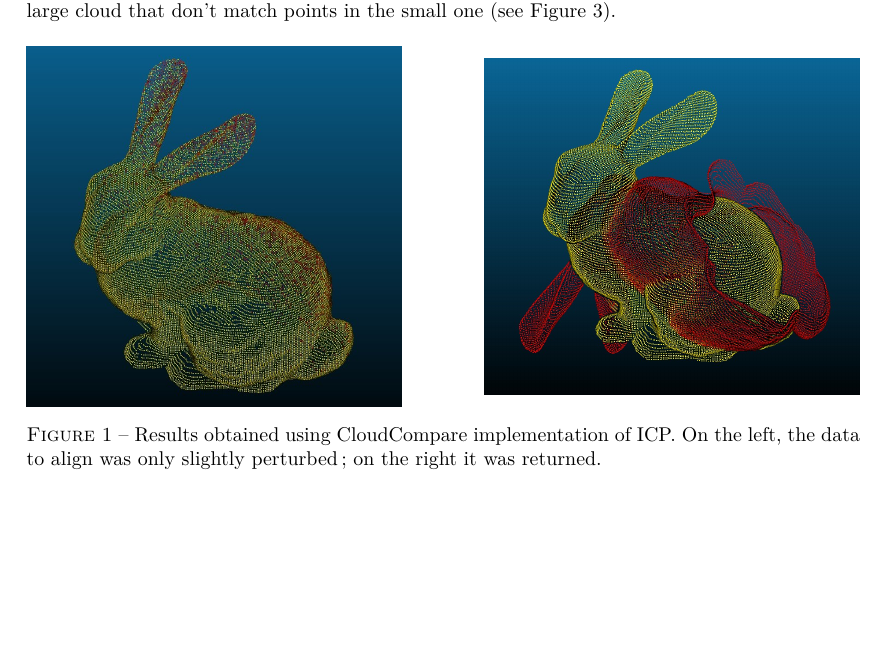
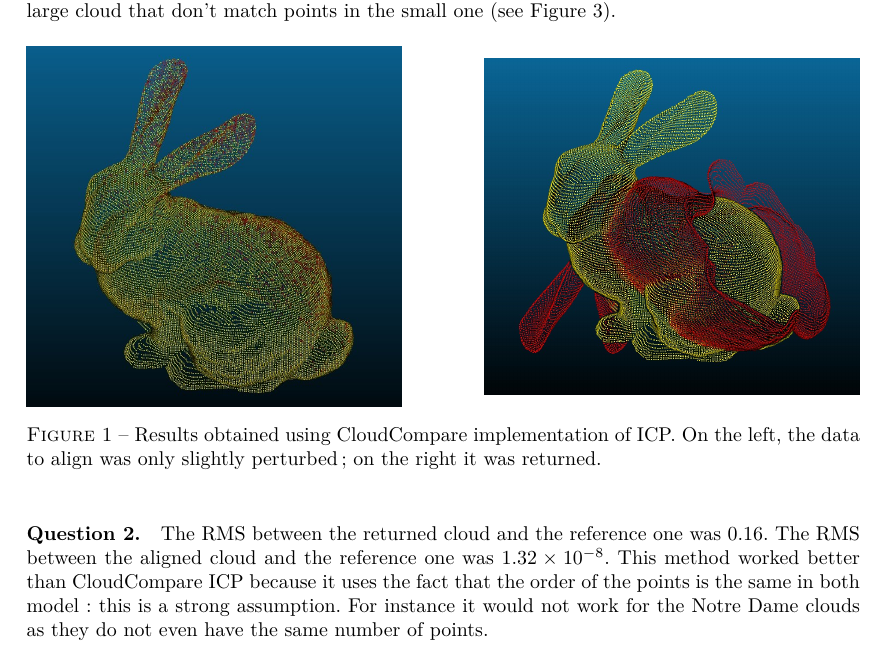
Before and after one commit to Xyouz/mva-npm3d, a LaTeX document (tp2/report/TP2_DUFRAISSE_Marius.tex): part of page 1 of 2, cut so that both start at the same text, the shorter picture padded with empty space. Compiled offline with pdfLaTeX.

Commit message:
Q2 Done.

```diff
--- a/tp2/report/TP2_DUFRAISSE_Marius.tex
+++ b/tp2/report/TP2_DUFRAISSE_Marius.tex
@@ -46,4 +46,6 @@ ICP performs well for the bunny only when it is only perturbed, not returned (se
 	\label{fig:q1-nd21}
 \end{figure}
 
+\paragraph{Question 2.} The RMS between the returned cloud and the reference one was $0.16$. The RMS between the aligned cloud and the reference one was $1.32\times 10^{-8}$. This method worked better than CloudCompare ICP because it uses the fact that the order of the points is the same in both model : this is a strong assumption. For instance it would not work for the Notre Dame clouds as they do not even have the same number of points.
+
 \end{document}
```
Also changed, not shown: tp2/report/TP2_DUFRAISSE_Marius.pdf.
